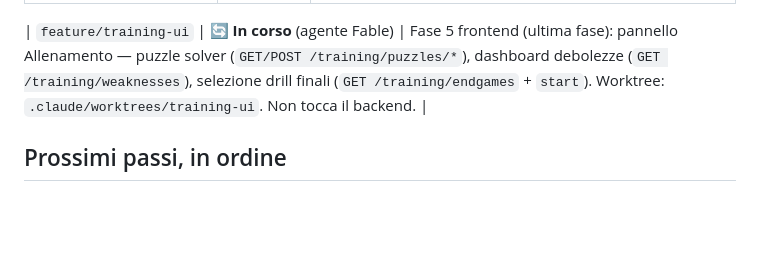
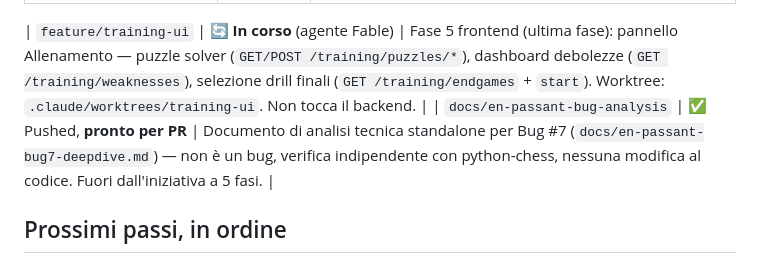
Before and after one commit to pierfi/chess-lab, a Markdown page: docs/status.md, the part around the change. Rendered like a GitHub page; blank space fills up the shorter version.

Commit message:
docs: mark en-passant analysis doc ready for PR in status.md

```diff
--- a/docs/status.md
+++ b/docs/status.md
@@ -24,6 +24,7 @@ Ultimo aggiornamento: **11 luglio 2026** (sessione in pausa per limite di utiliz
 | `feature/training-backend` | ✅ **Merged in `main`** (PR #10) | Fase 4 backend completa: `GET/POST /training/puzzles/*` (SRS SM-2 semplificato), `GET /training/weaknesses` (fase/tema), `GET /training/endgames` + `start` (drill finali, `start_fen`). Design in `docs/training-mode.md`. 93/93 test verdi. Fix collaterale: `_create_new_game` ora deriva il turno iniziale da `board.turn` invece di assumere sempre la posizione standard (necessario per i drill con `start_fen` custom). |
 
 | `feature/training-ui` | 🔄 **In corso** (agente Fable) | Fase 5 frontend (ultima fase): pannello Allenamento — puzzle solver (`GET/POST /training/puzzles/*`), dashboard debolezze (`GET /training/weaknesses`), selezione drill finali (`GET /training/endgames` + `start`). Worktree: `.claude/worktrees/training-ui`. Non tocca il backend. |
+| `docs/en-passant-bug-analysis` | ✅ Pushed, **pronto per PR** | Documento di analisi tecnica standalone per Bug #7 (`docs/en-passant-bug7-deepdive.md`) — non è un bug, verifica indipendente con python-chess, nessuna modifica al codice. Fuori dall'iniziativa a 5 fasi. |
 
 ## Prossimi passi, in ordine
 
```
